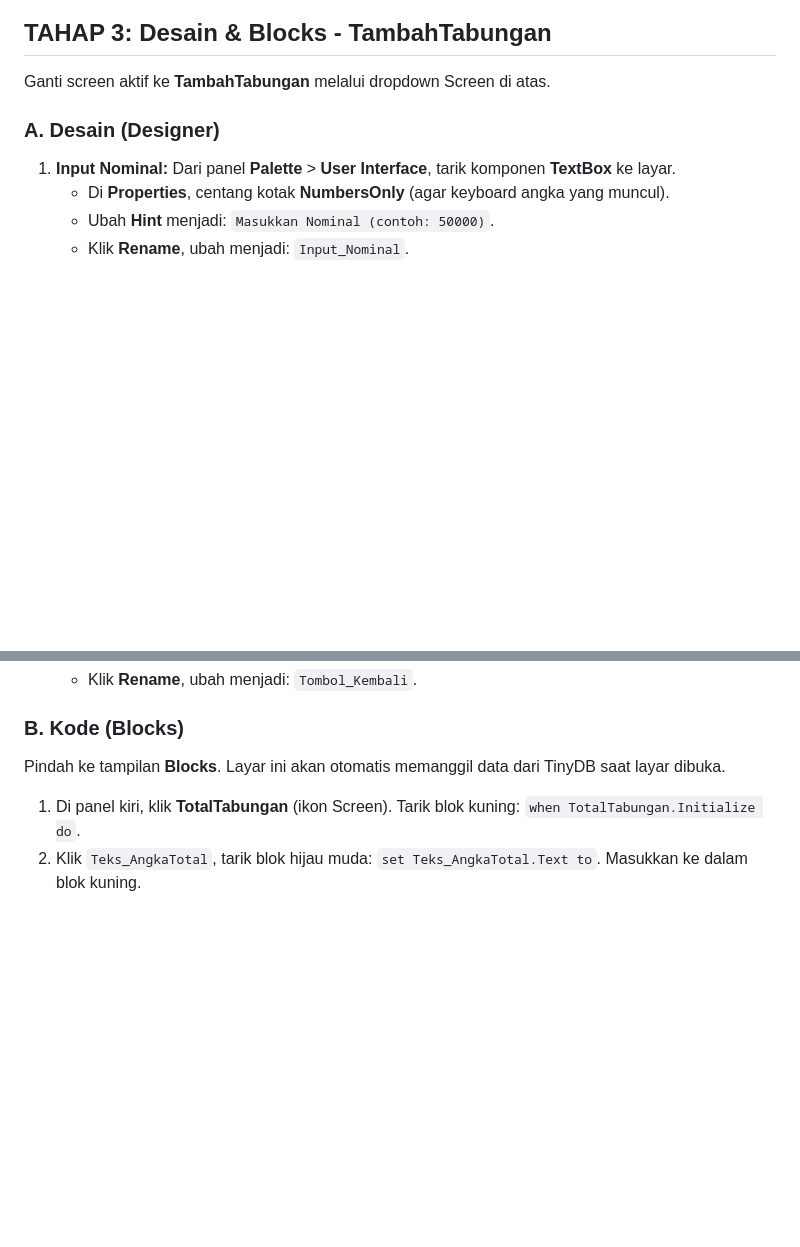
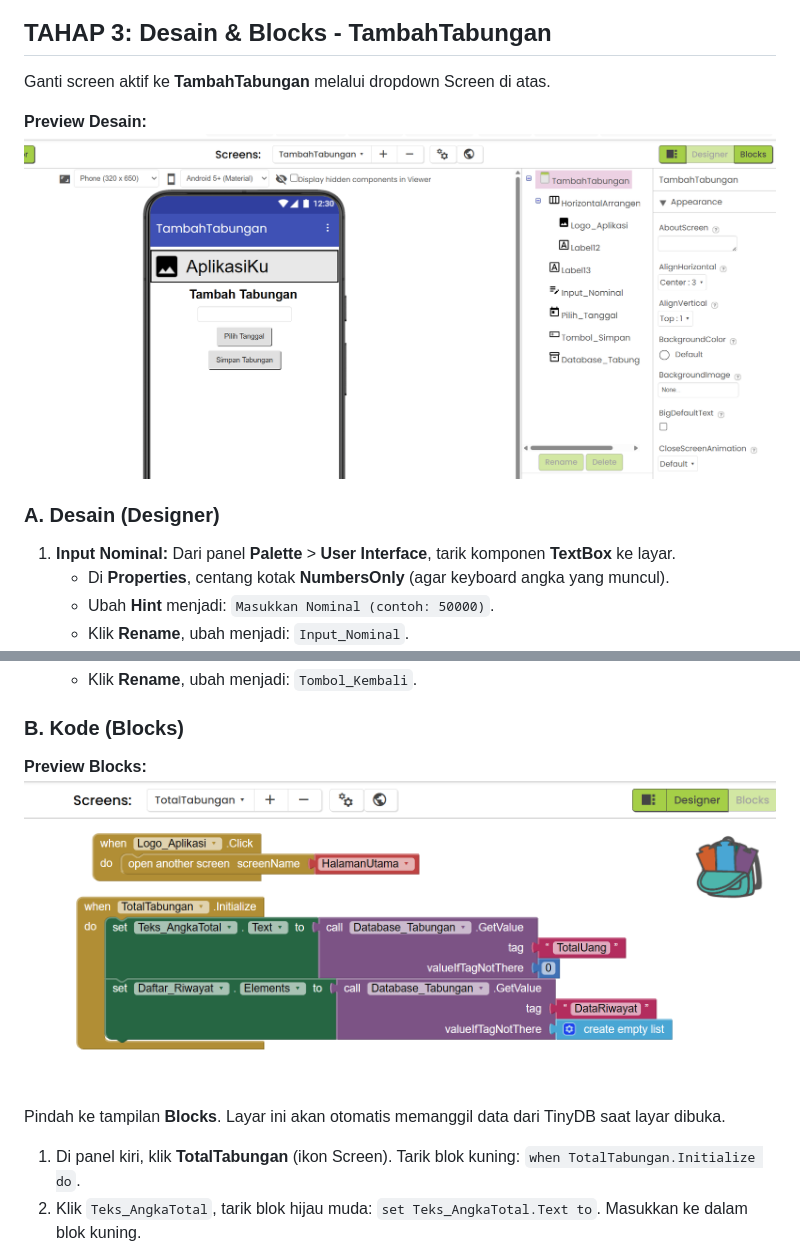
Before and after one commit to raisramadhani/runagguru-smp10-codingfest, a Markdown page: kel2.md, 2 parts joined by grey strips. Drawn GitHub-style; pictures changed too: kel2-4.1.png (added); blank space fills up the shorter version.

```diff
--- a/kel2.md
+++ b/kel2.md
@@ -87,6 +87,9 @@ Sekarang kita buat agar gambar-gambar tersebut berfungsi memindahkan layar saat
 
 Ganti screen aktif ke **TambahTabungan** melalui dropdown Screen di atas.
 
+**Preview Desain:**
+![Preview Desain Tambah Tabungan ](kel2-3.png)
+
 ### A. Desain (Designer)
 
 1. **Input Nominal:** Dari panel **Palette** > **User Interface**, tarik komponen **TextBox** ke layar.
@@ -162,6 +172,9 @@ Ganti screen aktif ke **TotalTabungan** melalui dropdown Screen di atas.
 
 ### B. Kode (Blocks)
 
+**Preview Blocks:**
+![Preview Blocks Total Tabungan](kel2-4.1.png)
+
 Pindah ke tampilan **Blocks**. Layar ini akan otomatis memanggil data dari TinyDB saat layar dibuka.
 
 1. Di panel kiri, klik **TotalTabungan** (ikon Screen). Tarik blok kuning: `when TotalTabungan.Initialize do`.
```
Also changed, not shown: other parts of kel2.md (+11 -4 lines), kel2-3.1.png (added), kel2-4.png (added).
